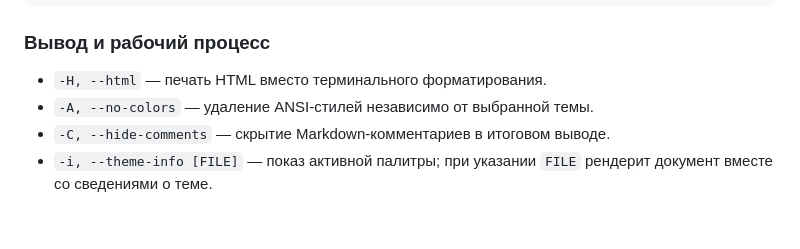
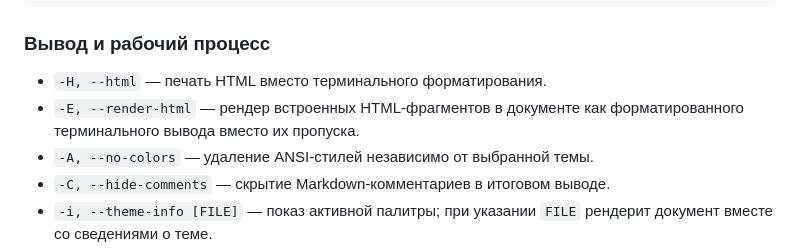
Before and after one commit to WhoSowSee/mdv, a Markdown page: README-RU.md, the part around one of its changes. Drawn GitHub-style; blank space fills up the shorter version.

Commit message:
Added short aliases and --render-html to READMEs

```diff
--- a/README-RU.md
+++ b/README-RU.md
@@ -93,6 +93,7 @@ cat <FILE> | mdv
 ### Вывод и рабочий процесс
 
 - `-H, --html` — печать HTML вместо терминального форматирования.
+- `-E, --render-html` — рендер встроенных HTML-фрагментов в документе как форматированного терминального вывода вместо их пропуска.
 - `-A, --no-colors` — удаление ANSI-стилей независимо от выбранной темы.
 - `-C, --hide-comments` — скрытие Markdown-комментариев в итоговом выводе.
 - `-i, --theme-info [FILE]` — показ активной палитры; при указании `FILE` рендерит документ вместе со сведениями о теме.
```
Also changed, not shown: other parts of README-RU.md (+4 -4 lines), README.md (+5 -4 lines).
